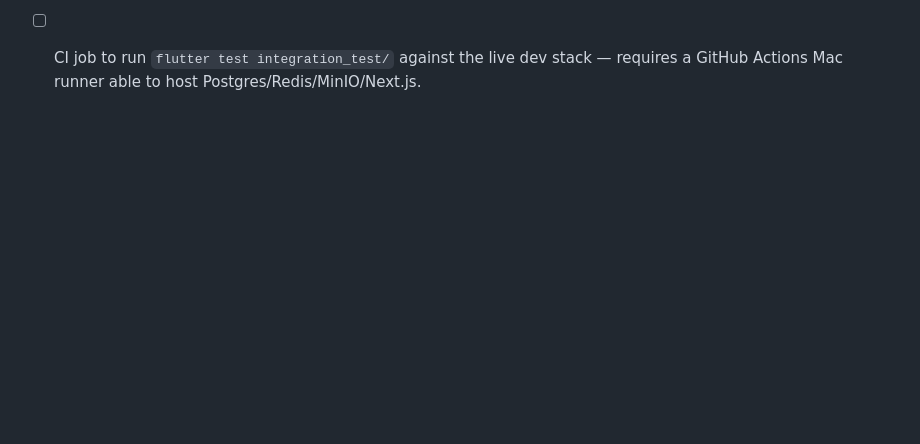
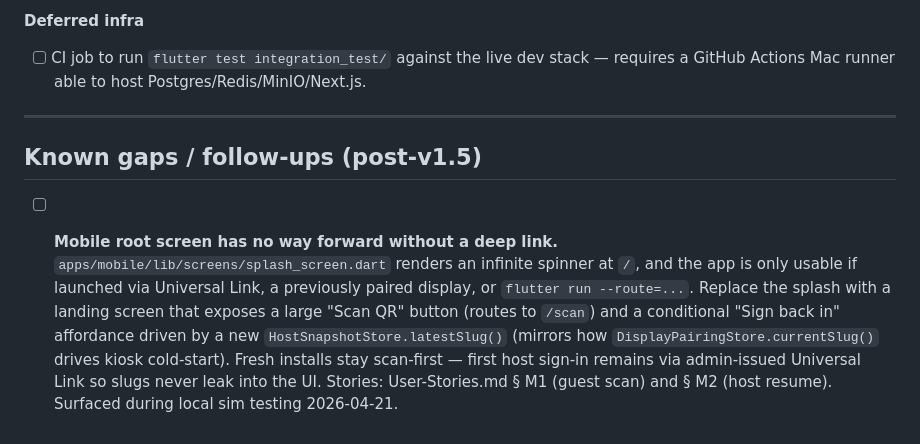
Before and after one commit to spencerjireh/pila-lang, a Markdown page: docs/progress.md, the part around the change. Drawn GitHub-style; blank space fills up the shorter version.

```diff
--- a/docs/progress.md
+++ b/docs/progress.md
@@ -320,3 +320,9 @@ Phase 8 onward covers a Flutter app for guest, host, and display. Admin stays we
 **Deferred infra**
 
 - [ ] CI job to run `flutter test integration_test/` against the live dev stack — requires a GitHub Actions Mac runner able to host Postgres/Redis/MinIO/Next.js.
+
+---
+
+## Known gaps / follow-ups (post-v1.5)
+
+- [ ] **Mobile root screen has no way forward without a deep link.** `apps/mobile/lib/screens/splash_screen.dart` renders an infinite spinner at `/`, and the app is only usable if launched via Universal Link, a previously paired display, or `flutter run --route=...`. Replace the splash with a landing screen that exposes a large "Scan QR" button (routes to `/scan`) and a conditional "Sign back in" affordance driven by a new `HostSnapshotStore.latestSlug()` (mirrors how `DisplayPairingStore.currentSlug()` drives kiosk cold-start). Fresh installs stay scan-first — first host sign-in remains via admin-issued Universal Link so slugs never leak into the UI. Stories: User-Stories.md § M1 (guest scan) and § M2 (host resume). Surfaced during local sim testing 2026-04-21.
```
Also changed, not shown: docs/User-Stories.md (+26 -0 lines).
